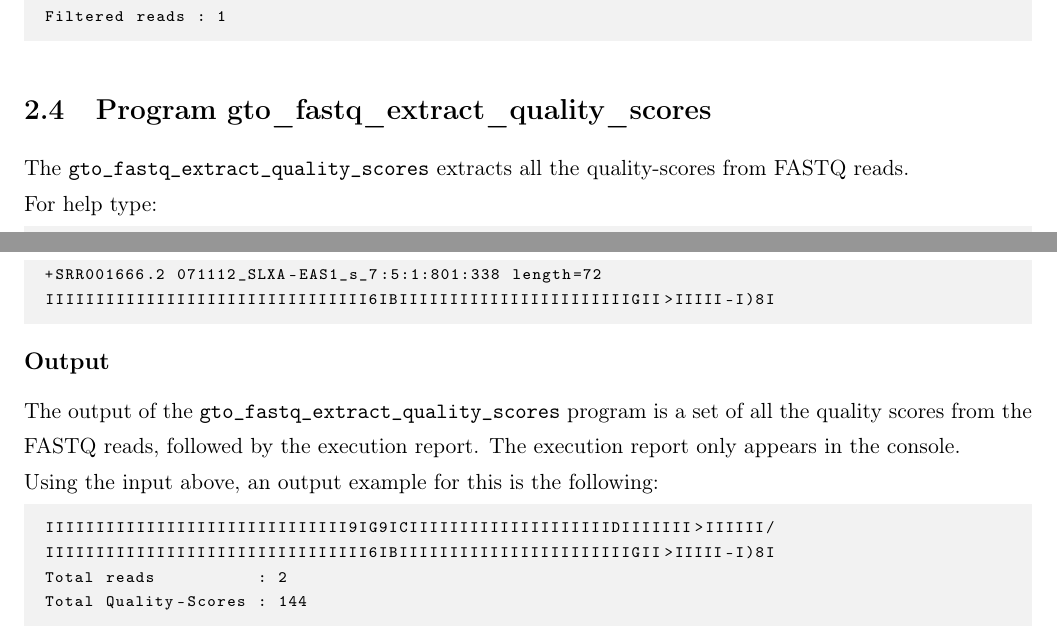
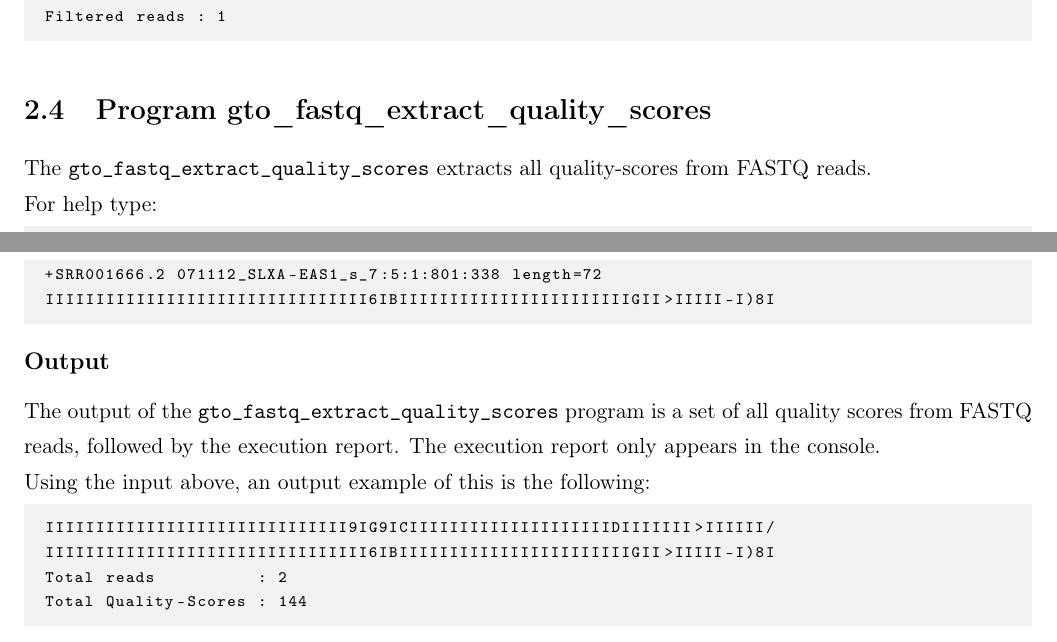
Before and after one commit to cobilab/gto, a LaTeX document (manual/manual.tex, which reads manual/sections/FASTQ_tools/FastqExtractQualityScores.tex): two parts of pages 13 and 14 of 111, joined at a grey line, cut so that both start at the same text. Compiled offline with pdfLaTeX.

Commit message:
Update FastqExtractQualityScores.tex

```diff
--- a/manual/sections/FASTQ_tools/FastqExtractQualityScores.tex
+++ b/manual/sections/FASTQ_tools/FastqExtractQualityScores.tex
@@ -1,5 +1,5 @@
 \section{Program gto\char`_fastq\char`_extract\char`_quality\char`_scores}
-The \texttt{gto\char`_fastq\char`_extract\char`_quality\char`_scores} extracts all the quality-scores from FASTQ reads.\\
+The \texttt{gto\char`_fastq\char`_extract\char`_quality\char`_scores} extracts all quality-scores from FASTQ reads.\\
 For help type:
 \begin{lstlisting}
 ./gto_fastq_extract_quality_scores -h
@@ -42,9 +42,9 @@ IIIIIIIIIIIIIIIIIIIIIIIIIIIIIIII6IBIIIIIIIIIIIIIIIIIIIIIIIGII>IIIII-I)8I
 \end{lstlisting}
 
 \subsection*{Output}
-The output of the \texttt{gto\char`_fastq\char`_extract\char`_quality\char`_scores} program is a set of all the quality scores from the FASTQ reads, followed by the execution report.
+The output of the \texttt{gto\char`_fastq\char`_extract\char`_quality\char`_scores} program is a set of all quality scores from FASTQ reads, followed by the execution report.
 The execution report only appears in the console.\\
-Using the input above, an output example for this is the following:
+Using the input above, an output example of this is the following:
 \begin{lstlisting}
 IIIIIIIIIIIIIIIIIIIIIIIIIIIIII9IG9ICIIIIIIIIIIIIIIIIIIIIDIIIIIII>IIIIII/
 IIIIIIIIIIIIIIIIIIIIIIIIIIIIIIII6IBIIIIIIIIIIIIIIIIIIIIIIIGII>IIIII-I)8I
```
